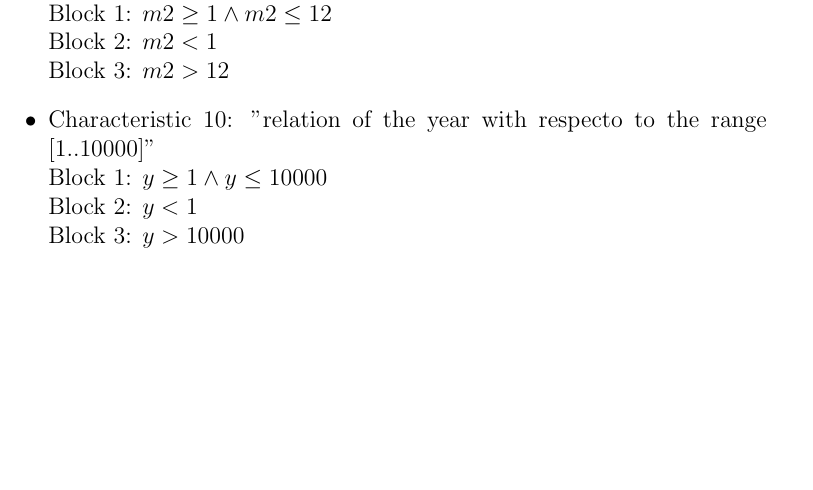
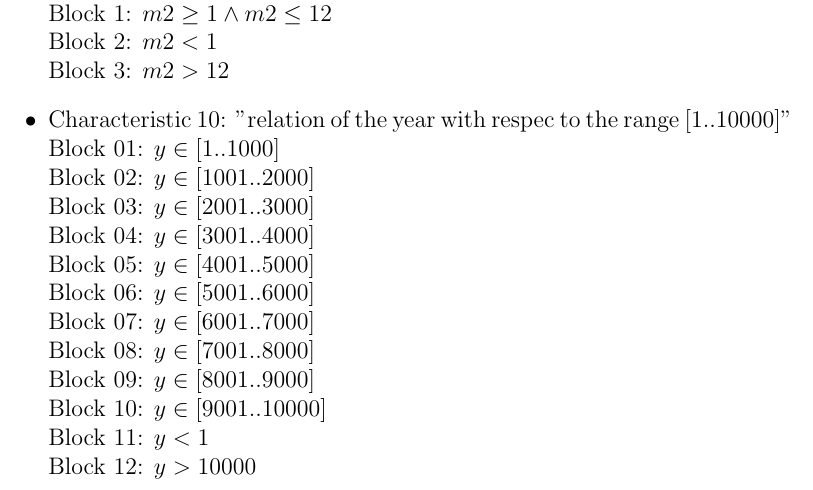
Before and after one commit to gabrielbaseggio/vyv2023-practicos, a LaTeX document (practico2/report/report.tex): part of page 2 of 3, cut so that both start at the same text, the shorter picture padded with empty space. Compiled offline with pdfLaTeX.

Commit message:
a suite was added

```diff
--- a/practico2/report/report.tex
+++ b/practico2/report/report.tex
@@ -47,10 +47,19 @@
 \\Block 1: $m2 \geq 1 \land m2 \leq 12$
 \\Block 2: $m2 < 1$
 \\Block 3: $m2 > 12$
-\item Characteristic 10: "relation of the year with respecto to the range [1..10000]"
-\\Block 1: $y \geq 1 \land y \leq 10000$
-\\Block 2: $y < 1$
-\\Block 3: $y > 10000$
+\item Characteristic 10: "relation of the year with respec to the range [1..10000]"
+\\Block 01: $y \in [1..1000]$
+\\Block 02: $y \in [1001..2000]$
+\\Block 03: $y \in [2001..3000]$
+\\Block 04: $y \in [3001..4000]$
+\\Block 05: $y \in [4001..5000]$
+\\Block 06: $y \in [5001..6000]$
+\\Block 07: $y \in [6001..7000]$
+\\Block 08: $y \in [7001..8000]$
+\\Block 09: $y \in [8001..9000]$
+\\Block 10: $y \in [9001..10000]$
+\\Block 11: $y < 1$
+\\Block 12: $y > 10000$
 \end{itemize}
 
 \begin{tabular}{|c|c|c|c|c|c|c|c|c|c|}
```
Also changed, not shown: practico2/report/report.pdf, practico2/report/report.tex (8 more changed lines), 5 other files.
